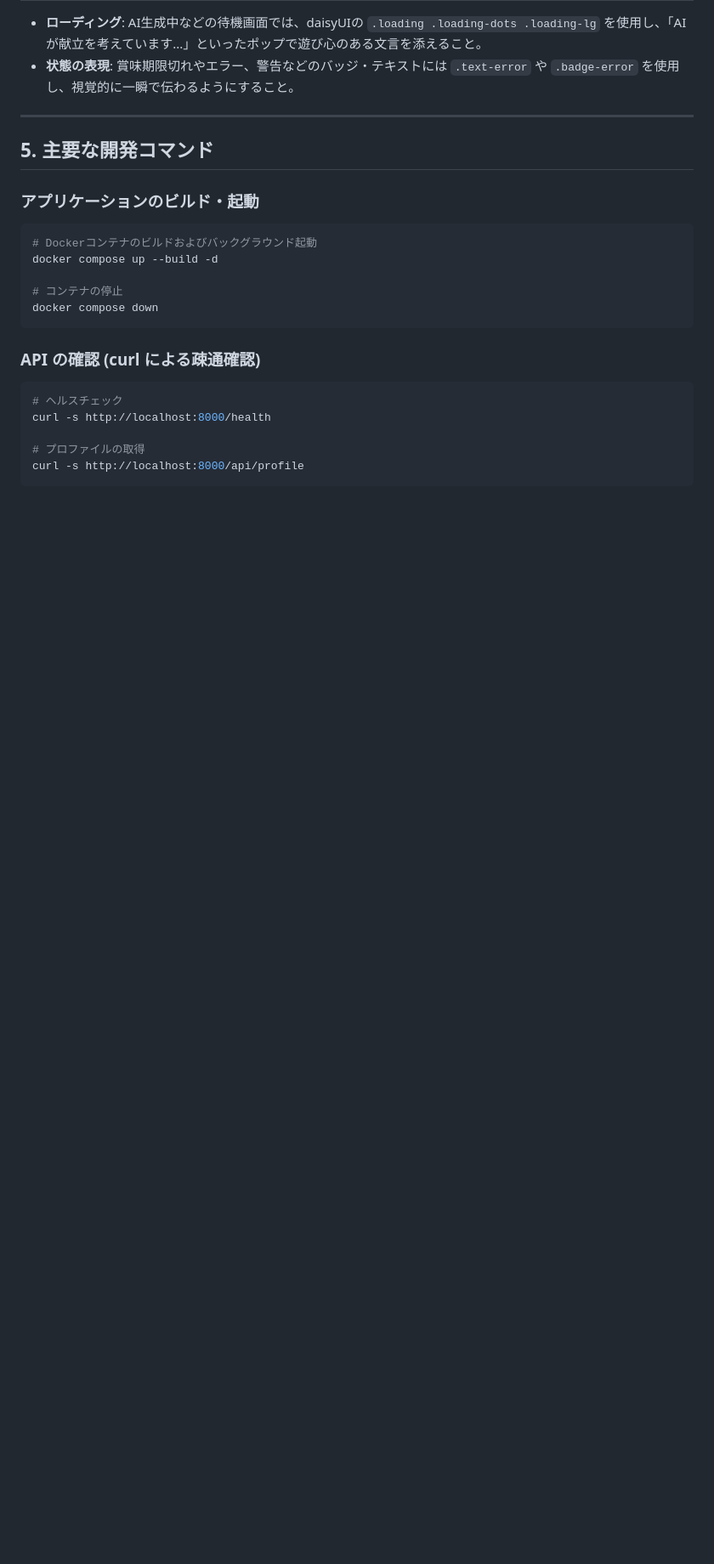
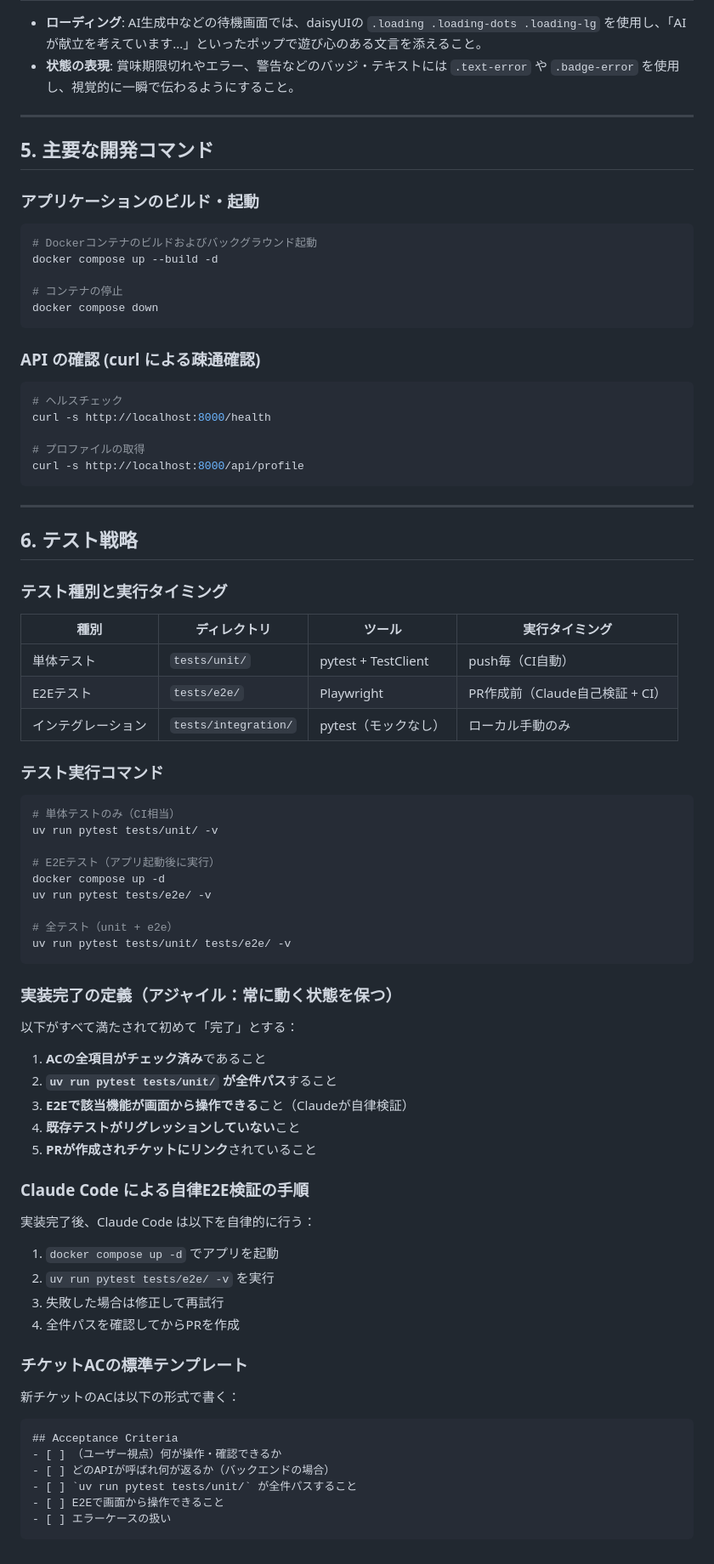
Before and after one commit to TomorrowsMealPlanningBoard/webapp, a Markdown page: CLAUDE.md, the part around the change. Shown at 85% size. GitHub-like rendering; blank space fills up the shorter version.

Commit message:
docs: テスト戦略と完了定義をCLAUDE.mdに追記
アジャイルで「常に動く状態」を保つための完了条件・テスト実行手順・
ACテンプレートをCLAUDE.mdに明文化。Claude Codeが自律的に
E2E検証してからPRを出す手順を記載。

Co-Authored-By: Claude Sonnet 4.6 <noreply@anthropic.com>

````diff
--- a/CLAUDE.md
+++ b/CLAUDE.md
@@ -66,3 +66,61 @@ curl -s http://localhost:8000/health
 # プロファイルの取得
 curl -s http://localhost:8000/api/profile
 ```
+
+---
+
+## 6. テスト戦略
+
+### テスト種別と実行タイミング
+
+| 種別 | ディレクトリ | ツール | 実行タイミング |
+|---|---|---|---|
+| 単体テスト | `tests/unit/` | pytest + TestClient | push毎（CI自動） |
+| E2Eテスト | `tests/e2e/` | Playwright | PR作成前（Claude自己検証 + CI） |
+| インテグレーション | `tests/integration/` | pytest（モックなし） | ローカル手動のみ |
+
+### テスト実行コマンド
+
+```bash
+# 単体テストのみ（CI相当）
+uv run pytest tests/unit/ -v
+
+# E2Eテスト（アプリ起動後に実行）
+docker compose up -d
+uv run pytest tests/e2e/ -v
+
+# 全テスト（unit + e2e）
+uv run pytest tests/unit/ tests/e2e/ -v
+```
+
+### 実装完了の定義（アジャイル：常に動く状態を保つ）
+
+以下がすべて満たされて初めて「完了」とする：
+
+1. **ACの全項目がチェック済み**であること
+2. **`uv run pytest tests/unit/` が全件パス**すること
+3. **E2Eで該当機能が画面から操作できる**こと（Claudeが自律検証）
+4. **既存テストがリグレッションしていない**こと
+5. **PRが作成されチケットにリンク**されていること
+
+### Claude Code による自律E2E検証の手順
+
+実装完了後、Claude Code は以下を自律的に行う：
+
+1. `docker compose up -d` でアプリを起動
+2. `uv run pytest tests/e2e/ -v` を実行
+3. 失敗した場合は修正して再試行
+4. 全件パスを確認してからPRを作成
+
+### チケットACの標準テンプレート
+
+新チケットのACは以下の形式で書く：
+
+```
+## Acceptance Criteria
+- [ ] （ユーザー視点）何が操作・確認できるか
+- [ ] どのAPIが呼ばれ何が返るか（バックエンドの場合）
+- [ ] `uv run pytest tests/unit/` が全件パスすること
+- [ ] E2Eで画面から操作できること
+- [ ] エラーケースの扱い
+```
````
